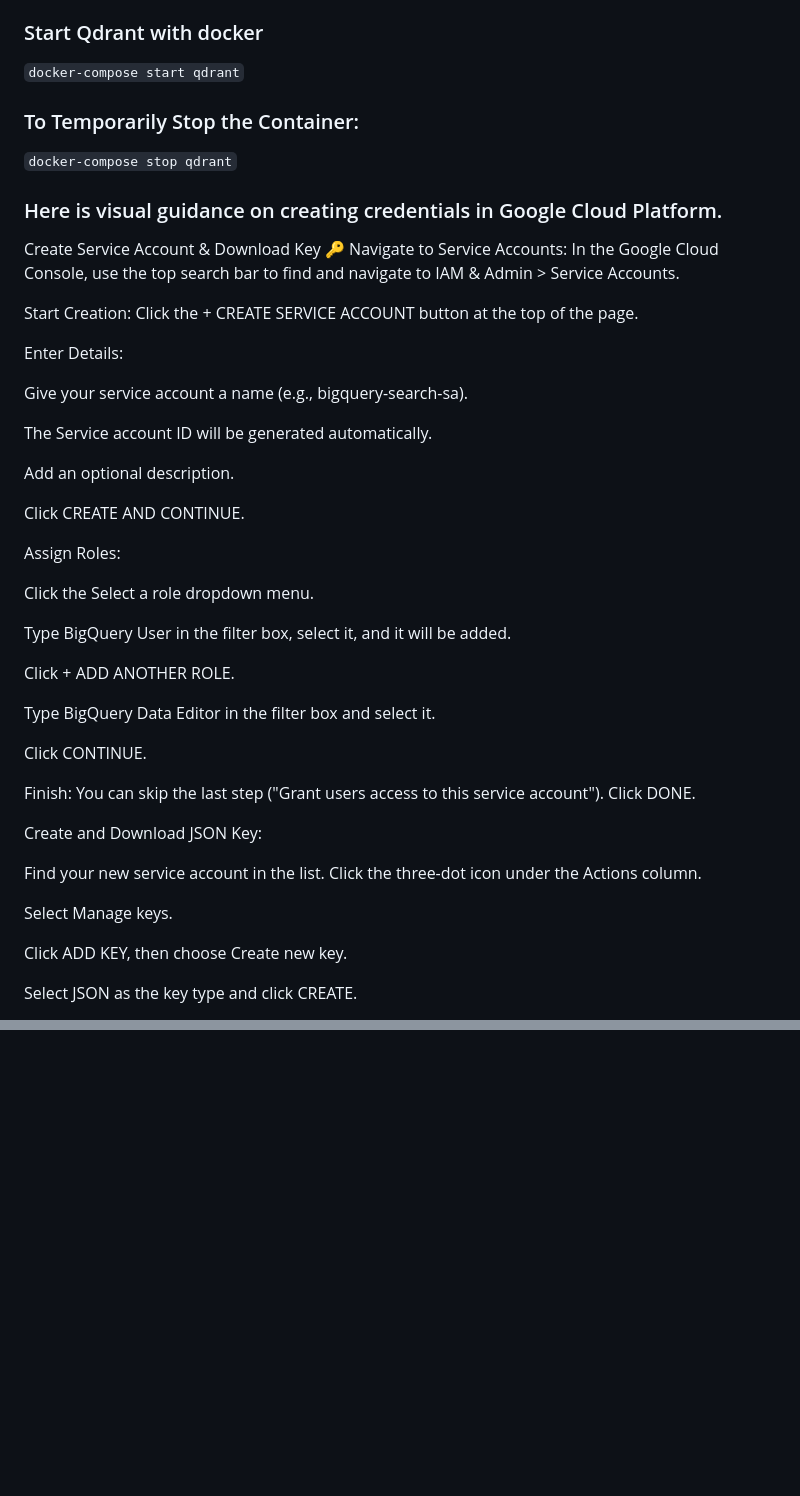
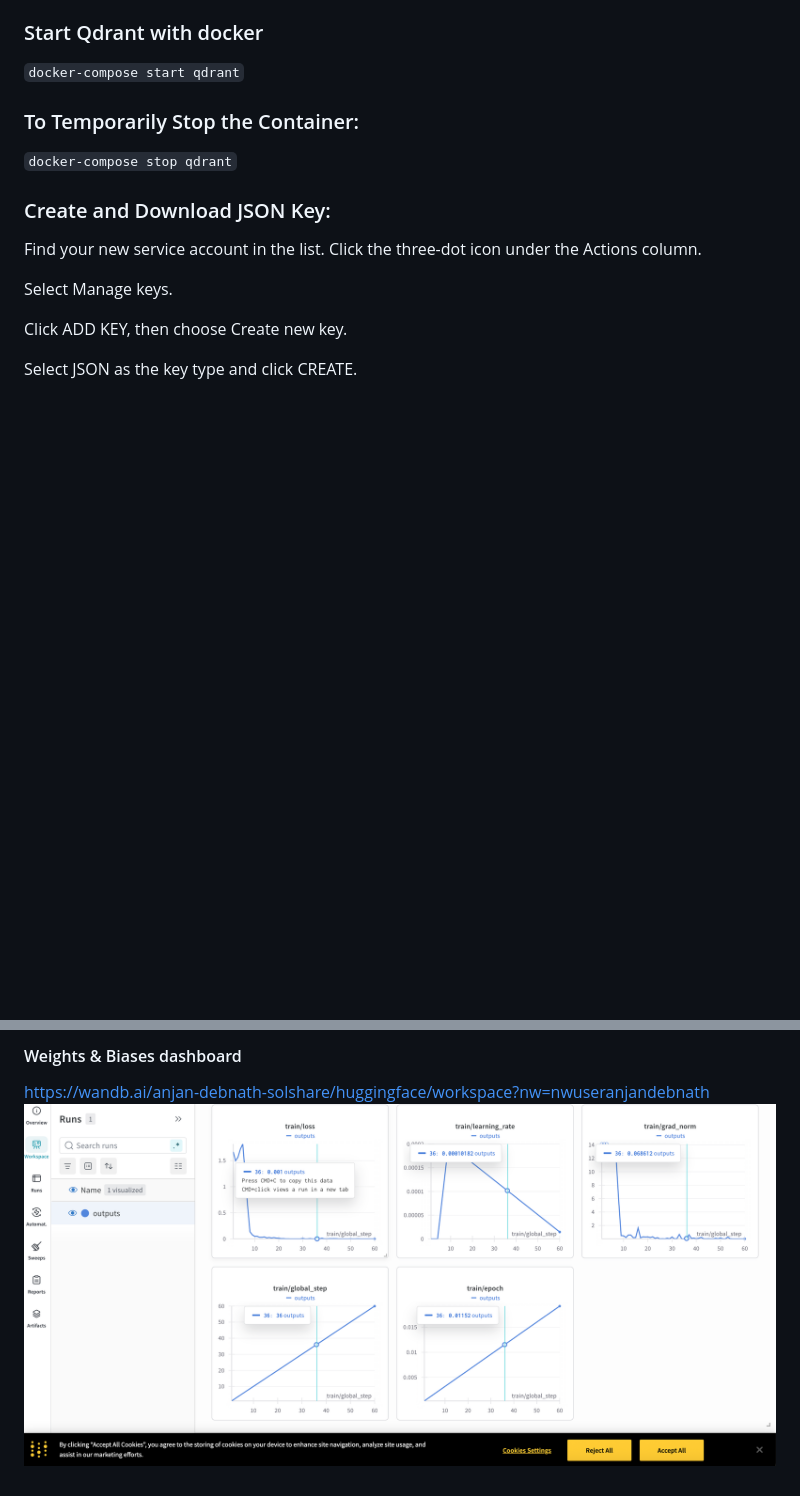
Before and after one commit to anjandebnath/LLMAgent, a Markdown page: Readme.md, 2 parts joined by grey strips. GitHub-like rendering; pictures changed too: image-9.png (added); blank space fills up the shorter version.

```diff
--- a/Readme.md
+++ b/Readme.md
@@ -29,41 +29,7 @@ You can now access the Qdrant UI at http://localhost:6333/dashboard
 ### To Temporarily Stop the Container:
 `docker-compose stop qdrant`
 
-###  Here is visual guidance on creating credentials in Google Cloud Platform.
-
-Create Service Account & Download Key 🔑
-Navigate to Service Accounts:
-In the Google Cloud Console, use the top search bar to find and navigate to IAM & Admin > Service Accounts.
-
-Start Creation:
-Click the + CREATE SERVICE ACCOUNT button at the top of the page.
-
-Enter Details:
-
-Give your service account a name (e.g., bigquery-search-sa).
-
-The Service account ID will be generated automatically.
-
-Add an optional description.
-
-Click CREATE AND CONTINUE.
-
-Assign Roles:
-
-Click the Select a role dropdown menu.
-
-Type BigQuery User in the filter box, select it, and it will be added.
-
-Click + ADD ANOTHER ROLE.
-
-Type BigQuery Data Editor in the filter box and select it.
-
-Click CONTINUE.
-
-Finish:
-You can skip the last step ("Grant users access to this service account"). Click DONE.
-
-Create and Download JSON Key:
+### Create and Download JSON Key:
 
 Find your new service account in the list. Click the three-dot icon under the Actions column.
 
@@ -177,0 +173,3 @@ Click CREATE DATASET.
+#### Weights & Biases dashboard
+https://wandb.ai/anjan-debnath-solshare/huggingface/workspace?nw=nwuseranjandebnath
+![alt text](image-9.png)
```
Also changed, not shown: other parts of Readme.md (+29 -0 lines), image-6.png (added), image-7.png (added), image-8.png (added), 1 other file.
